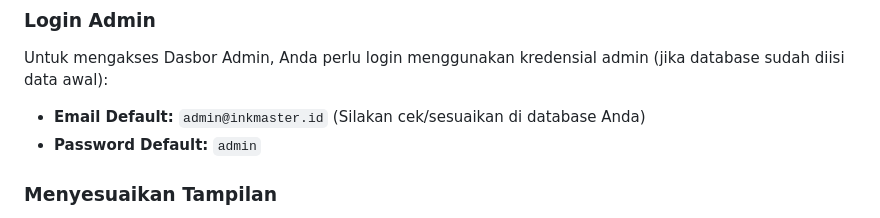
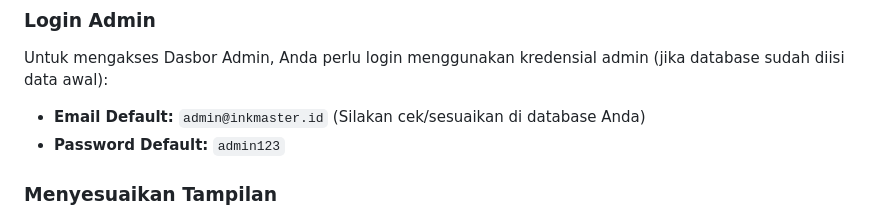
Before and after one commit to Hendardinata/arunika-tatto, a Markdown page: README.md, the part around the change. Rendered like a GitHub page.

```diff
--- a/README.md
+++ b/README.md
@@ -84,7 +84,7 @@ Aplikasi sekarang berjalan! Buka browser Anda dan kunjungi:
 ### Login Admin
 Untuk mengakses Dasbor Admin, Anda perlu login menggunakan kredensial admin (jika database sudah diisi data awal):
 - **Email Default:** `admin@inkmaster.id` (Silakan cek/sesuaikan di database Anda)
-- **Password Default:** `admin`
+- **Password Default:** `admin123`
 
 ### Menyesuaikan Tampilan
 - **Ganti Pengaturan Kontak:** Masuk ke menu `Settings` di Dasbor Admin, lalu ubah nomor WhatsApp, Email, dan lainnya. Tampilan website (Footer & Navigasi) akan berubah otomatis.
```
